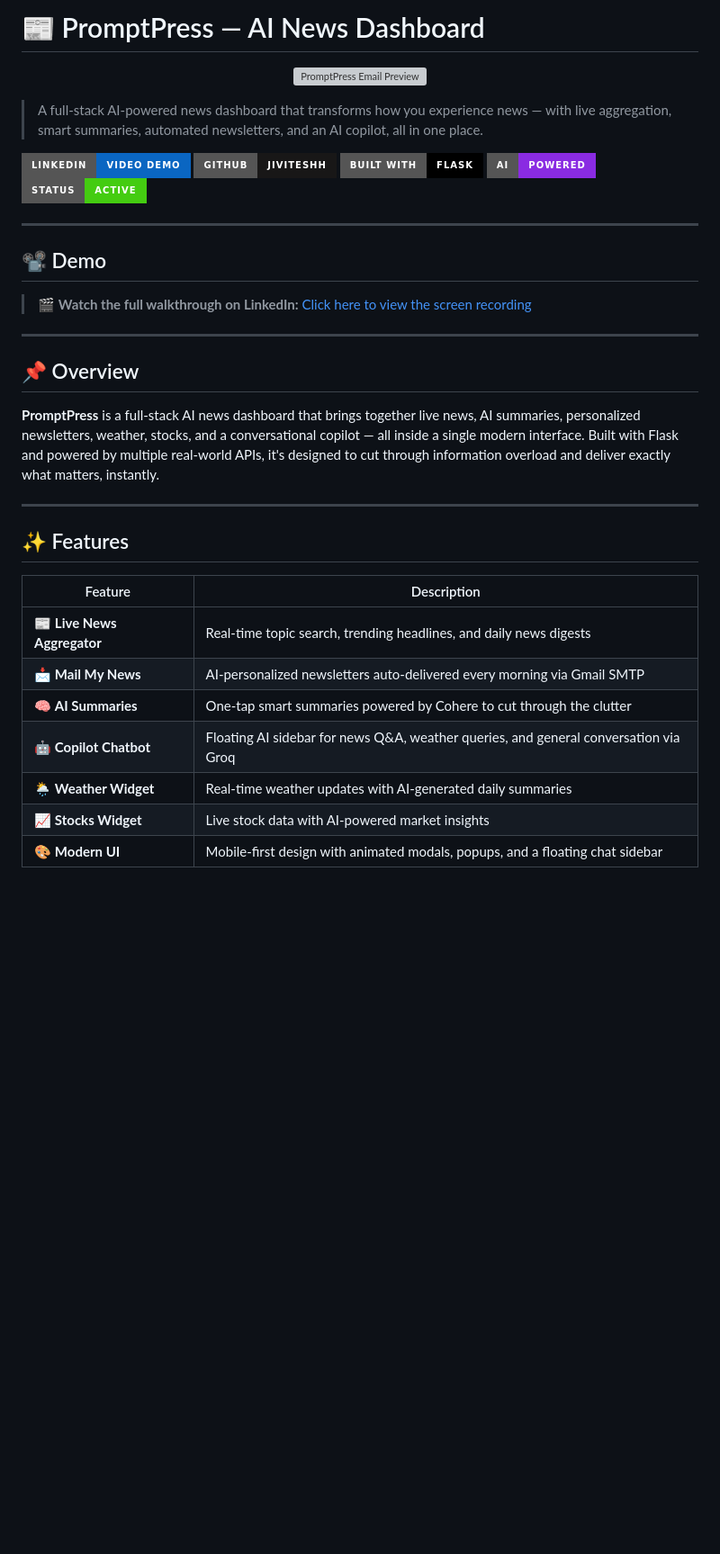
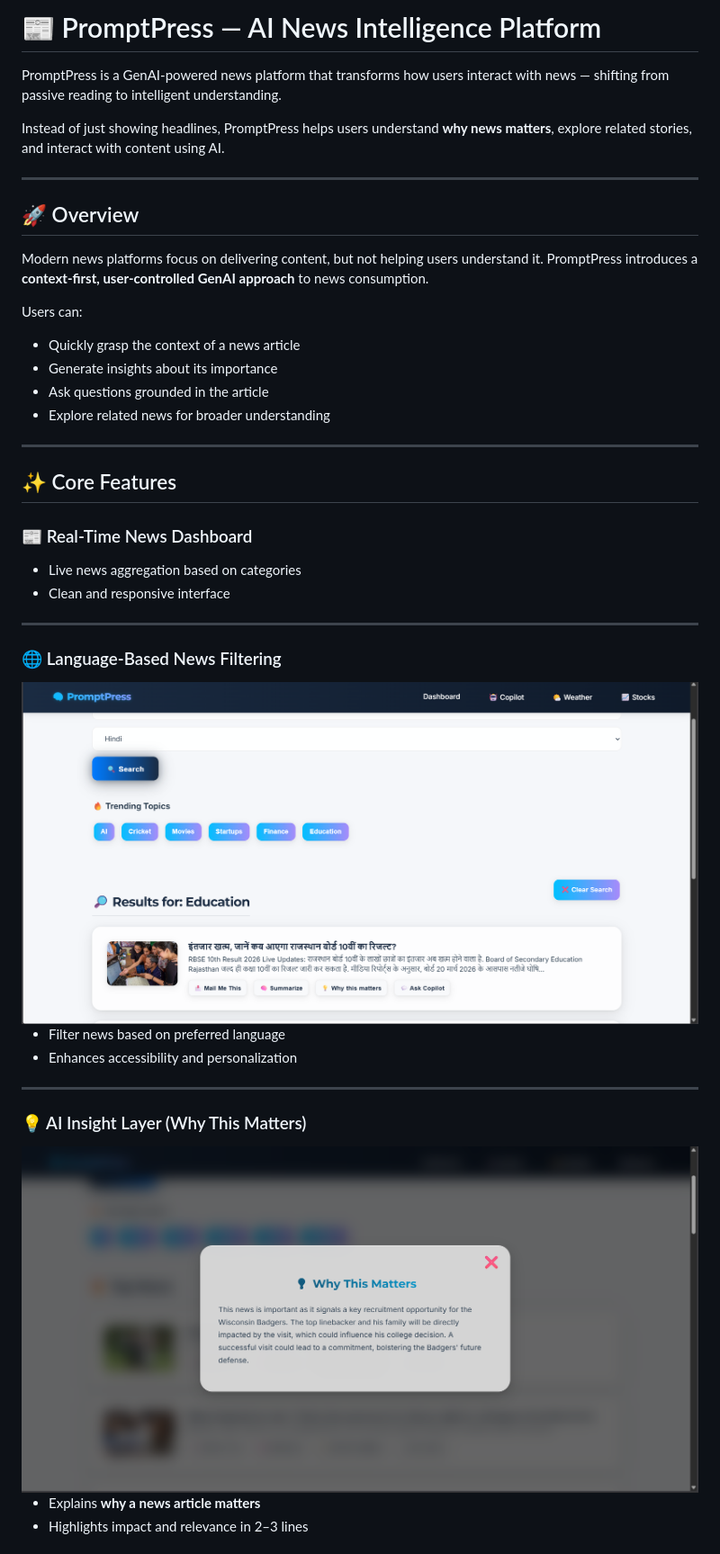
Before and after one commit to jiviteshh/Prompt_Press, a Markdown page: README.md, the part around one of its changes. Shown at 90% size. Drawn GitHub-style; badges without logos; blank space fills up the shorter version; grey boxes are pictures that could not be loaded.

```diff
--- a/README.md
+++ b/README.md
@@ -1,39 +1,44 @@
-# 📰 PromptPress — AI News Dashboard
+# 📰 PromptPress — AI News Intelligence Platform
 
-<p align="center">
-  <img src="assests/email.png" width="800" alt="PromptPress Email Preview"/>
-</p>
+PromptPress is a GenAI-powered news platform that transforms how users interact with news — shifting from passive reading to intelligent understanding.
 
-> A full-stack AI-powered news dashboard that transforms how you experience news — with live aggregation, smart summaries, automated newsletters, and an AI copilot, all in one place.
-
-[![LinkedIn](https://img.shields.io/badge/LinkedIn-Video_Demo-0A66C2?style=for-the-badge&logo=linkedin&logoColor=white)](https://www.linkedin.com/posts/naragam-jivitesh-71a4b8313_ai-python-flask-activity-7352672507297976322-vEnx)
-[![GitHub](https://img.shields.io/badge/GitHub-jiviteshh-181717?style=for-the-badge&logo=github)](https://github.com/jiviteshh)
-[![Built With Flask](https://img.shields.io/badge/Built%20With-Flask-000000?style=for-the-badge&logo=flask&logoColor=white)](https://flask.palletsprojects.com/)
-[![AI Powered](https://img.shields.io/badge/AI-Powered-8A2BE2?style=for-the-badge&logo=openai&logoColor=white)]()
-![Status](https://img.shields.io/badge/Status-Active-success?style=for-the-badge)
+Instead of just showing headlines, PromptPress helps users understand **why news matters**, explore related stories, and interact with content using AI.
 
 ---
 
-## 📽️ Demo
+## 🚀 Overview
 
-> 🎬 **Watch the full walkthrough on LinkedIn:** [Click here to view the screen recording](https://www.linkedin.com/posts/naragam-jivitesh-71a4b8313_ai-python-flask-activity-7352672507297976322-vEnx)
+Modern news platforms focus on delivering content, but not helping users understand it. PromptPress introduces a **context-first, user-controlled GenAI approach** to news consumption.
+
+Users can:
+- Quickly grasp the context of a news article
+- Generate insights about its importance
+- Ask questions grounded in the article
+- Explore related news for broader understanding
 
 ---
 
-## 📌 Overview
+## ✨ Core Features
 
-**PromptPress** is a full-stack AI news dashboard that brings together live news, AI summaries, personalized newsletters, weather, stocks, and a conversational copilot — all inside a single modern interface. Built with Flask and powered by multiple real-world APIs, it's designed to cut through information overload and deliver exactly what matters, instantly.
+### 📰 Real-Time News Dashboard
+- Live news aggregation based on categories
+- Clean and responsive interface
 
 ---
 
-## ✨ Features
+### 🌐 Language-Based News Filtering
 
-| Feature | Description |
-|---|---|
-| 📰 **Live News Aggregator** | Real-time topic search, trending headlines, and daily news digests |
-| 📩 **Mail My News** | AI-personalized newsletters auto-delivered every morning via Gmail SMTP |
-| 🧠 **AI Summaries** | One-tap smart summaries powered by Cohere to cut through the clutter |
-| 🤖 **Copilot Chatbot** | Floating AI sidebar for news Q&A, weather queries, and general conversation via Groq |
-| 🌦️ **Weather Widget** | Real-time weather updates with AI-generated daily summaries |
-| 📈 **Stocks Widget** | Live stock data with AI-powered market insights |
-| 🎨 **Modern UI** | Mobile-first design with animated modals, popups, and a floating chat sidebar |
+<img src="assets/language_filter.png" width="800"/>
+
+- Filter news based on preferred language
+- Enhances accessibility and personalization
+
+---
+
+### 💡 AI Insight Layer (Why This Matters)
+
+<img src="assets/insight.png" width="800"/>
+
+- Explains **why a news article matters**
+- Highlights impact and relevance in 2–3 lines
+
```
Also changed, not shown: other parts of README.md (+137 -80 lines).
